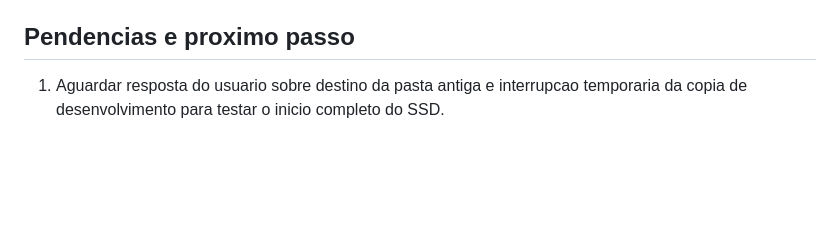
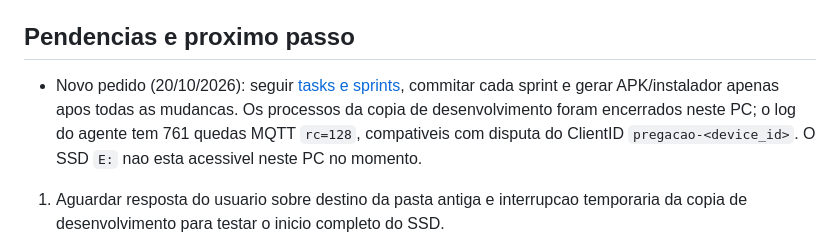
Before and after one commit to marcellolabr3/pregacao-recorder, a Markdown page: docs/CODEX_CONTEXT.md, the part around the change. GitHub-like rendering; blank space fills up the shorter version.

Commit message:
Organiza sprints e registra diagnostico MQTT

```diff
--- a/docs/CODEX_CONTEXT.md
+++ b/docs/CODEX_CONTEXT.md
@@ -87,6 +87,12 @@
 
 ## Pendencias e proximo passo
 
+- Novo pedido (20/10/2026): seguir [tasks e sprints](TASKS_SPRINTS_20261020.md),
+  commitar cada sprint e gerar APK/instalador apenas apos todas as mudancas.
+  Os processos da copia de desenvolvimento foram encerrados neste PC; o log
+  do agente tem 761 quedas MQTT `rc=128`, compativeis com disputa do ClientID
+  `pregacao-<device_id>`. O SSD `E:` nao esta acessivel neste PC no momento.
+
 1. Aguardar resposta do usuario sobre destino da pasta antiga e interrupcao temporaria da copia de desenvolvimento para testar o inicio completo do SSD.
 2. Levar o SSD ao PC destino, abrir `PregacaoRecorder-Pessoal/Iniciar Pregacao.cmd` e seguir `docs/ACEITE_WINDOWS.md`.
 3. Selecionar audio/disco, autorizar contas/destinatario, definir coexistencia/substituicao e configurar credencial/ACL MQTT/celular; concluir aceite 2.2/2.3.
```
Also changed, not shown: docs/SPRINTS.md (+3 -0 lines), docs/TASKS_SPRINTS_20261020.md (added, +69 -0 lines).
